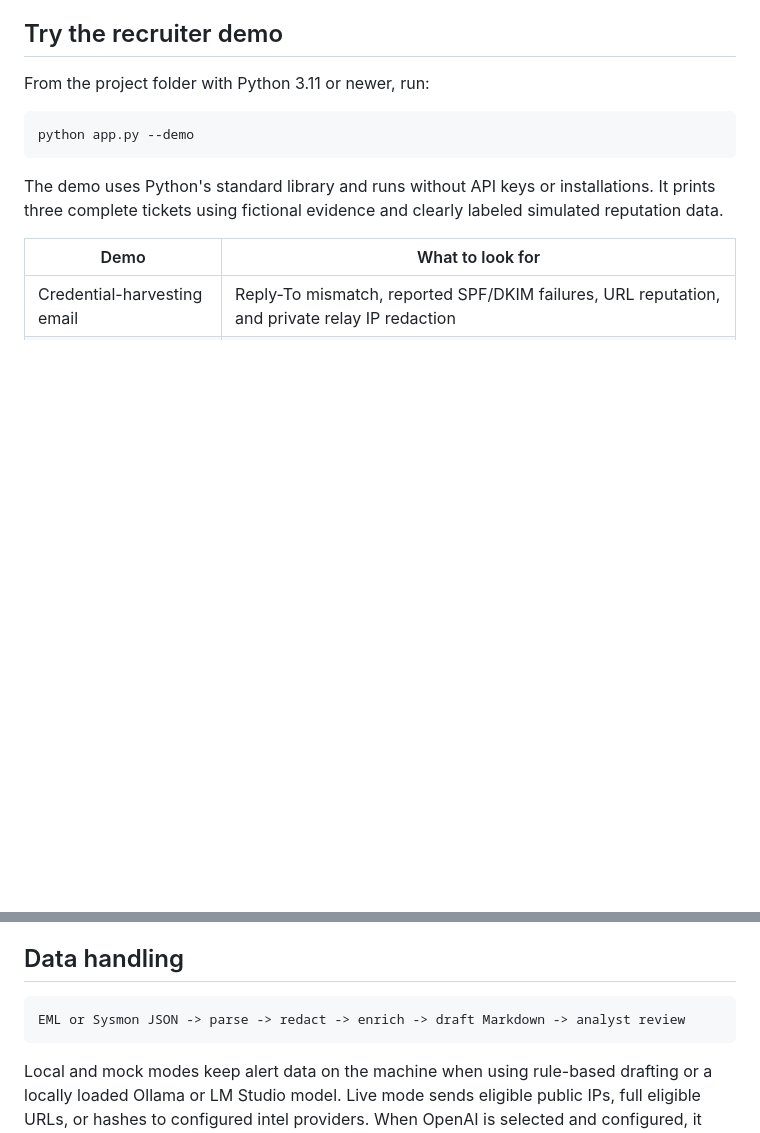
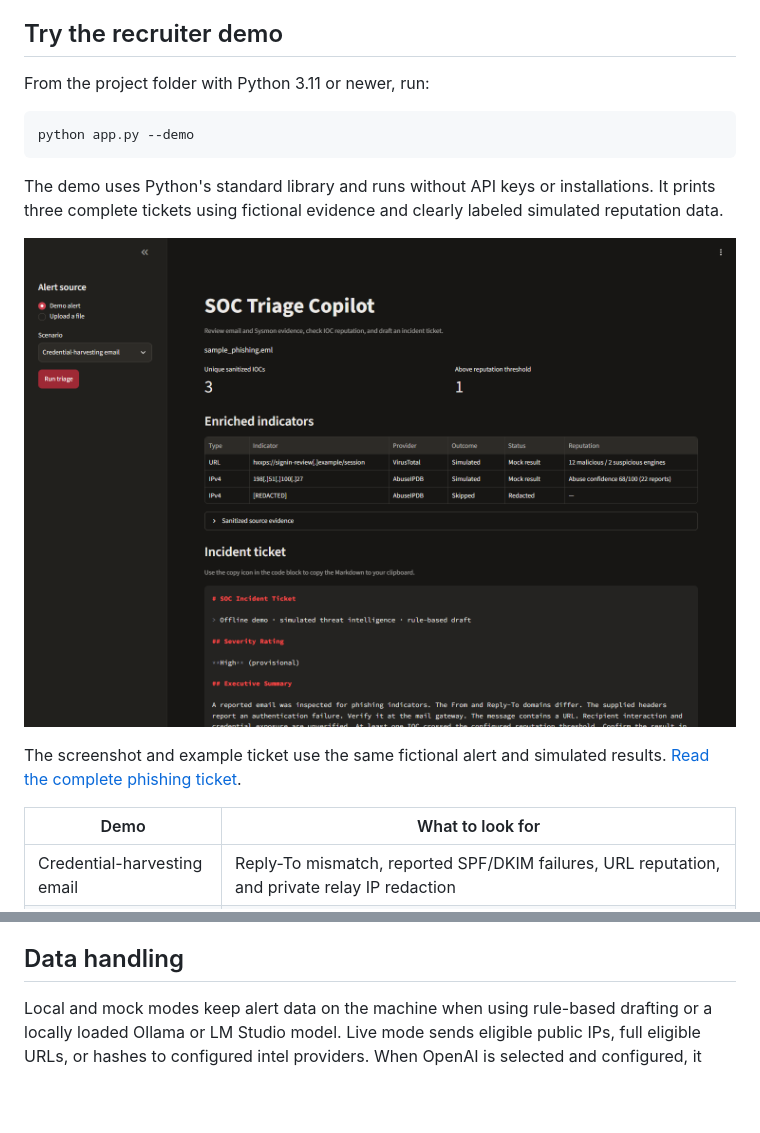
Before and after one commit to StayMellowww/soc-triage-copilot, a Markdown page: README.md, 2 parts joined by grey strips. GitHub-like rendering; pictures changed too: docs/dashboard-demo.png (added); blank space fills up the shorter version.

Commit message:
Document the triage workflow with a reproducible demo

````diff
--- a/README.md
+++ b/README.md
@@ -12,6 +12,10 @@ python app.py --demo
 
 The demo uses Python's standard library and runs without API keys or installations. It prints three complete tickets using fictional evidence and clearly labeled simulated reputation data.
 
+![Streamlit phishing demo showing two simulated reputation results, one redacted IP, and the generated incident ticket](docs/dashboard-demo.png)
+
+The screenshot and example ticket use the same fictional alert and simulated results. [Read the complete phishing ticket](docs/example-phishing-ticket.md).
+
 | Demo | What to look for |
 | --- | --- |
 | Credential-harvesting email | Reply-To mismatch, reported SPF/DKIM failures, URL reputation, and private relay IP redaction |
@@ -97,10 +124,6 @@ In the dashboard, select **Upload a file**, choose **LM Studio (local)** under *
 
 ## Data handling
 
-```text
-EML or Sysmon JSON -> parse -> redact -> enrich -> draft Markdown -> analyst review
-```
-
 Local and mock modes keep alert data on the machine when using rule-based drafting or a locally loaded Ollama or LM Studio model. Live mode sends eligible public IPs, full eligible URLs, or hashes to configured intel providers. When OpenAI is selected and configured, it receives selected sanitized evidence, including email addresses, authentication headers, or process command lines. Use approved alerts for live mode. Redaction covers RFC1918 IPv4 addresses, Windows profile names in `C:\Users\<user>` paths, and credentials in URL userinfo. Other sensitive strings, such as tokens in query parameters or command arguments, can remain in the evidence.
 
 The pipeline extracts indicators without opening their destinations or executing command lines. It defangs IOCs in the ticket and proposes containment actions for a human reviewer. Reputation thresholds and ATT&CK mappings serve as triage cues that need corroboration from mail, endpoint, or network telemetry.
````
Also changed, not shown: other parts of README.md (+23 -0 lines), docs/example-phishing-ticket.md (added, +34 -0 lines).
